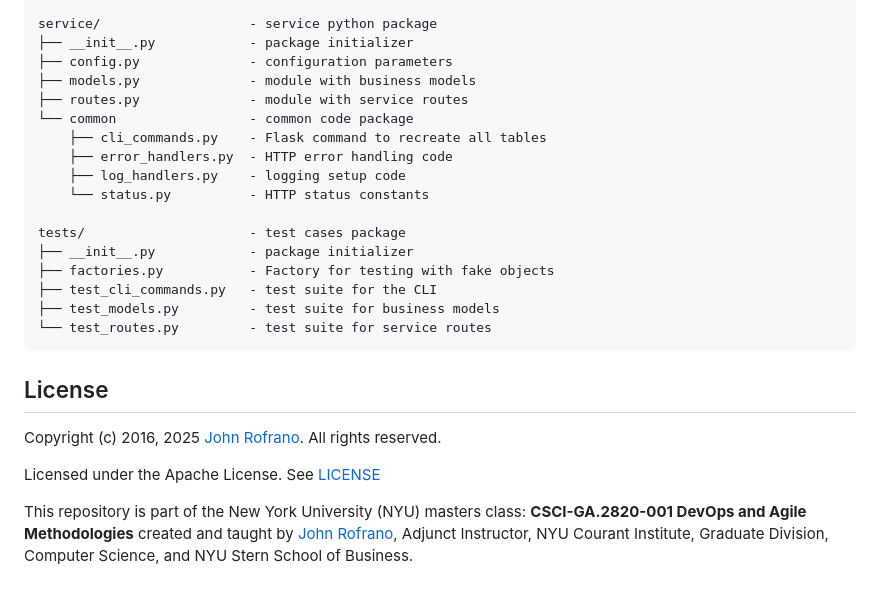
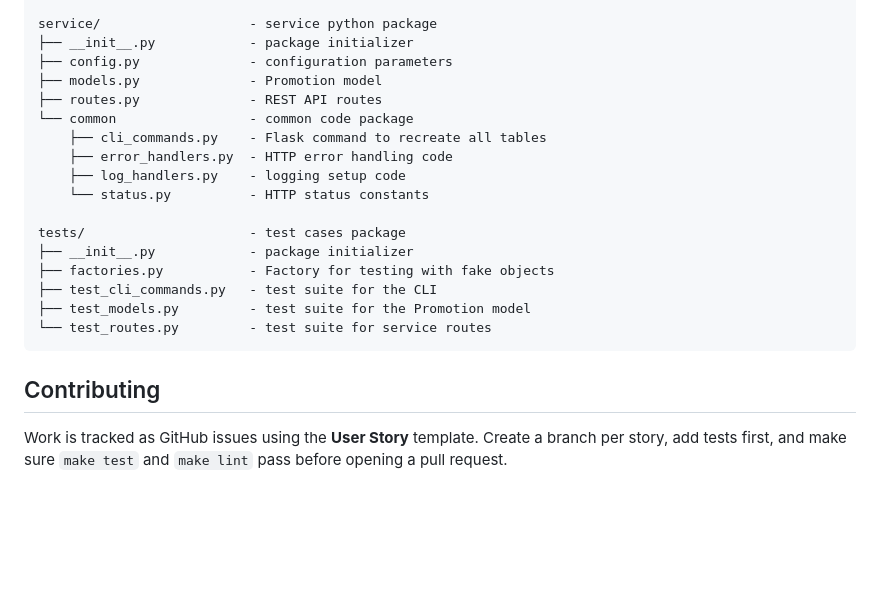
Before and after one commit to CSCI-GA-2820-FA26-001/promotions, a Markdown page: README.md, the part around one of its changes. Drawn GitHub-style; blank space fills up the shorter version.

````diff
--- a/README.md
+++ b/README.md
@@ -44,8 +74,8 @@ pyproject.toml      - Poetry list of Python libraries required by your code
 service/                   - service python package
 ├── __init__.py            - package initializer
 ├── config.py              - configuration parameters
-├── models.py              - module with business models
-├── routes.py              - module with service routes
+├── models.py              - Promotion model
+├── routes.py              - REST API routes
 └── common                 - common code package
     ├── cli_commands.py    - Flask command to recreate all tables
     ├── error_handlers.py  - HTTP error handling code
@@ -56,14 +86,10 @@ tests/                     - test cases package
 ├── __init__.py            - package initializer
 ├── factories.py           - Factory for testing with fake objects
 ├── test_cli_commands.py   - test suite for the CLI
-├── test_models.py         - test suite for business models
+├── test_models.py         - test suite for the Promotion model
 └── test_routes.py         - test suite for service routes
 ```
 
-## License
+## Contributing
 
-Copyright (c) 2016, 2025 [John Rofrano](https://www.linkedin.com/in/JohnRofrano/). All rights reserved.
-
-Licensed under the Apache License. See [LICENSE](LICENSE)
-
-This repository is part of the New York University (NYU) masters class: **CSCI-GA.2820-001 DevOps and Agile Methodologies** created and taught by [John Rofrano](https://cs.nyu.edu/~rofrano/), Adjunct Instructor, NYU Courant Institute, Graduate Division, Computer Science, and NYU Stern School of Business.
+Work is tracked as GitHub issues using the **User Story** template. Create a branch per story, add tests first, and make sure `make test` and `make lint` pass before opening a pull request.
````
Also changed, not shown: other parts of README.md (+53 -23 lines).
